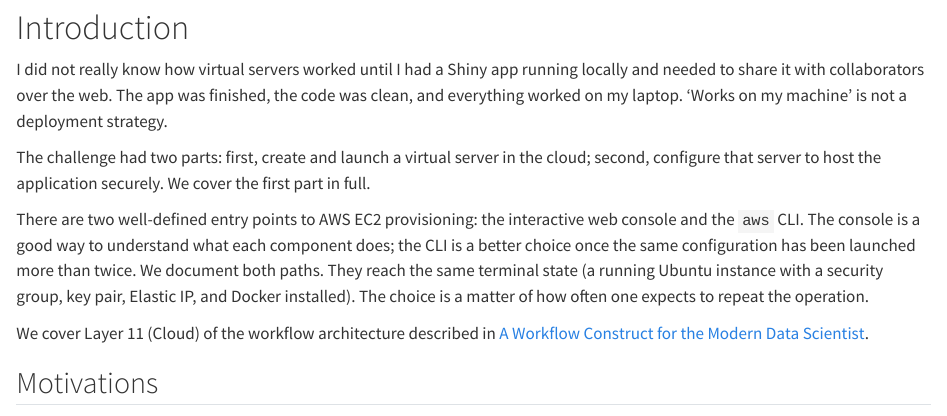
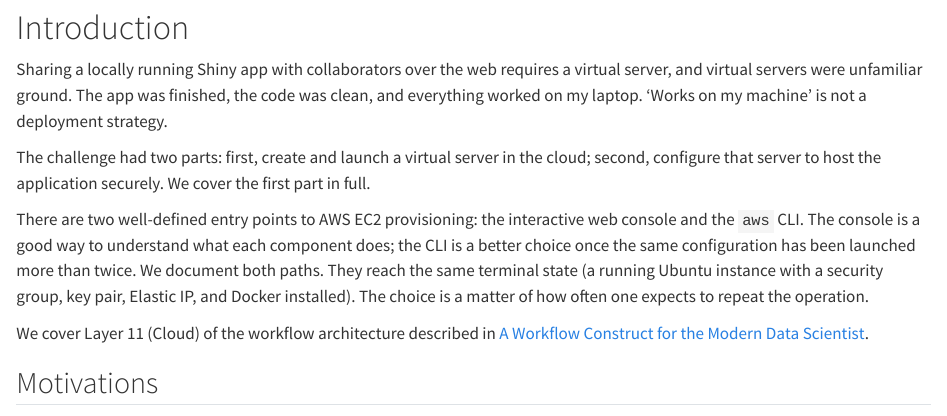
Before and after one commit to rgt47/cln-aws-ec2-provisioning, a Quarto document (analysis/report/index.qmd): the page in a window 1100 px wide, from 290 px down. Rendered offline with R 4.5, knitr and Pandoc in place of Quarto, with nearby package versions.

Commit message:
Auto-backup: 2026-09-13 18:20:50

```diff
--- a/analysis/report/index.qmd
+++ b/analysis/report/index.qmd
@@ -25,8 +25,8 @@ frees attention for the work that matters.*
 
 # Introduction
 
-I did not really know how virtual servers worked until I had a Shiny app
-running locally and needed to share it with collaborators over the web.
+Sharing a locally running Shiny app with collaborators over the web
+requires a virtual server, and virtual servers were unfamiliar ground.
 The app was finished, the code was clean, and everything worked on my
 laptop. 'Works on my machine' is not a deployment strategy.
 
```
